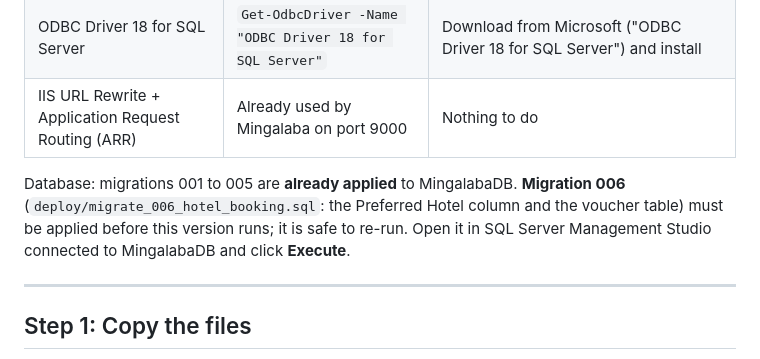
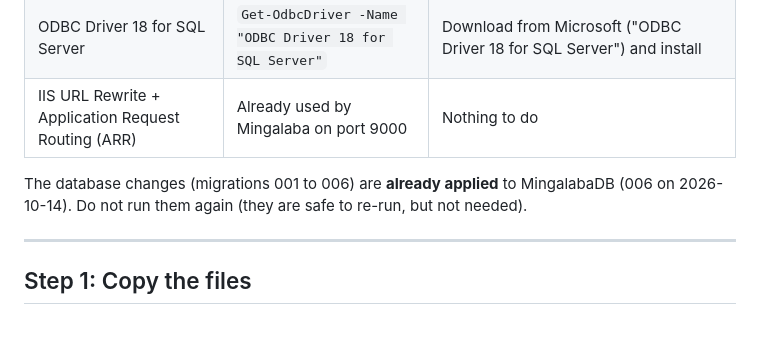
Before and after one commit to intern2dataanalyst-Burma/TravelRequest, a Markdown page: DEPLOY.md, the part around the change. GitHub-like rendering; blank space fills up the shorter version.

```diff
--- a/DEPLOY.md
+++ b/DEPLOY.md
@@ -18,7 +18,7 @@ On 10.10.30.90:
 | ODBC Driver 18 for SQL Server | `Get-OdbcDriver -Name "ODBC Driver 18 for SQL Server"` | Download from Microsoft ("ODBC Driver 18 for SQL Server") and install |
 | IIS URL Rewrite + Application Request Routing (ARR) | Already used by Mingalaba on port 9000 | Nothing to do |
 
-Database: migrations 001 to 005 are **already applied** to MingalabaDB. **Migration 006** (`deploy/migrate_006_hotel_booking.sql`: the Preferred Hotel column and the voucher table) must be applied before this version runs; it is safe to re-run. Open it in SQL Server Management Studio connected to MingalabaDB and click **Execute**.
+The database changes (migrations 001 to 006) are **already applied** to MingalabaDB (006 on 2026-10-14). Do not run them again (they are safe to re-run, but not needed).
 
 ---
 
```
Also changed, not shown: README.md (+2 -2 lines).
